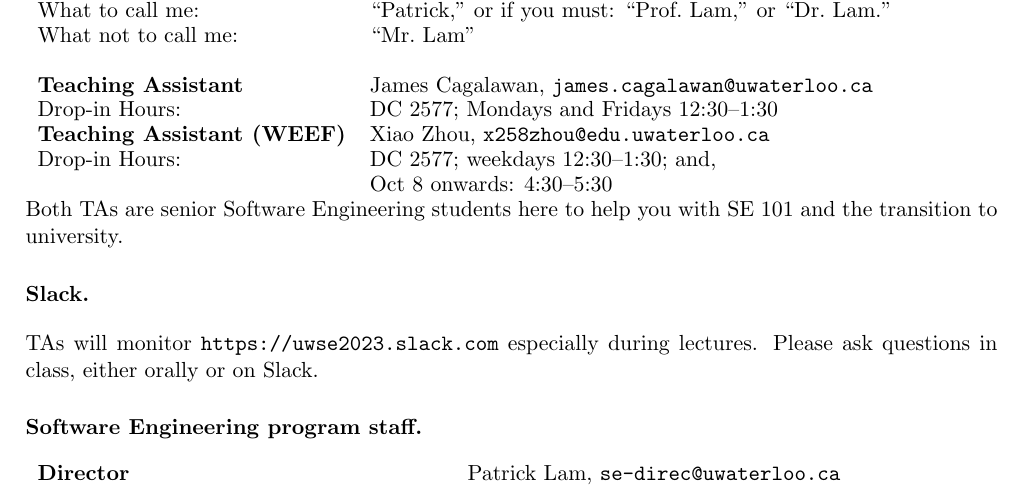
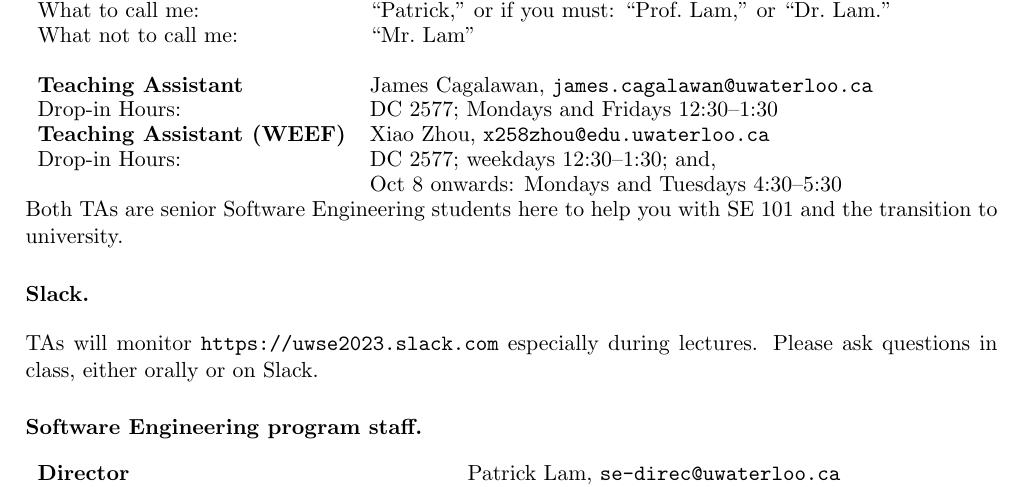
Before and after one commit to patricklam/se101-f18, a LaTeX document (syllabus.tex): part of page 2 of 4, cut so that both start at the same text. Compiled offline with pdfLaTeX.

Commit message:
Updated drop-in hours for Xiao

```diff
--- a/syllabus.tex
+++ b/syllabus.tex
@@ -163,7 +163,7 @@ Drop-in Hours: & DC 2577; Mondays and Fridays 12:30--1:30 \\
 {\bf Teaching Assistant (WEEF)} &
 Xiao Zhou, {\tt x258zhou@edu.uwaterloo.ca}\\
 Drop-in Hours: & DC 2577; weekdays 12:30--1:30; and, \\
-& Oct 8 onwards: 4:30--5:30
+& Oct 8 onwards: Mondays and Tuesdays 4:30--5:30
 \end{tabular}
 
 \noindent Both TAs are senior Software Engineering students here to help you with SE 101
```
Also changed, not shown: syllabus.pdf.
